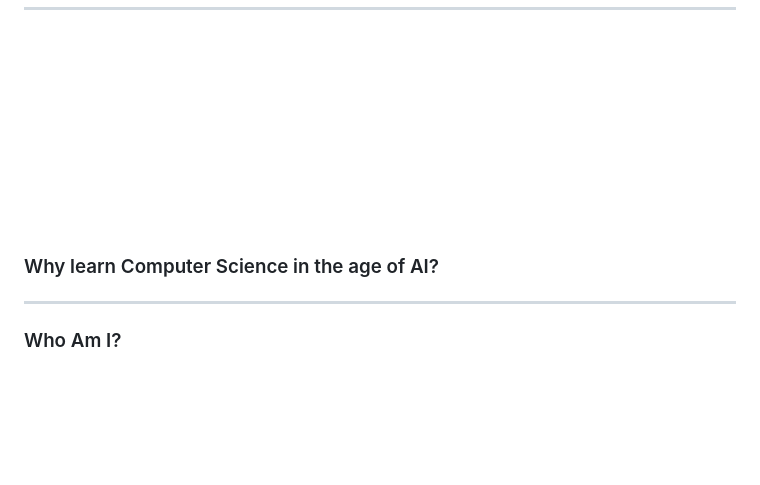
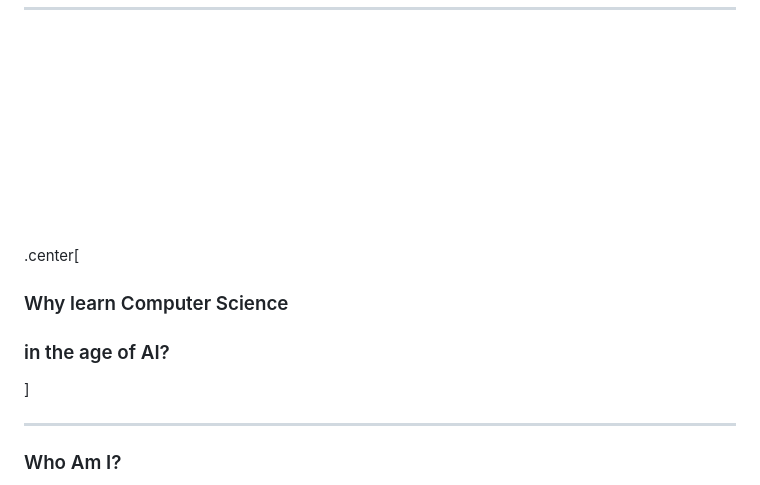
Before and after one commit to dkessner/icgs2026, a Markdown page: slides.md, the part around one of its changes. Rendered like a GitHub page; blank space fills up the shorter version.

```diff
--- a/slides.md
+++ b/slides.md
@@ -30,7 +30,11 @@ _Marlborough School, Los Angeles_
 <br/> <br/> <br/>
 <br/> <br/> <br/>
 <br/> <br/> <br/>
-### Why learn Computer Science in the age of AI?
+
+.center[
+### Why learn Computer Science
+### in the age of AI?
+]
 
 
 ---
```
Also changed, not shown: other parts of slides.md (+10 -4 lines).
